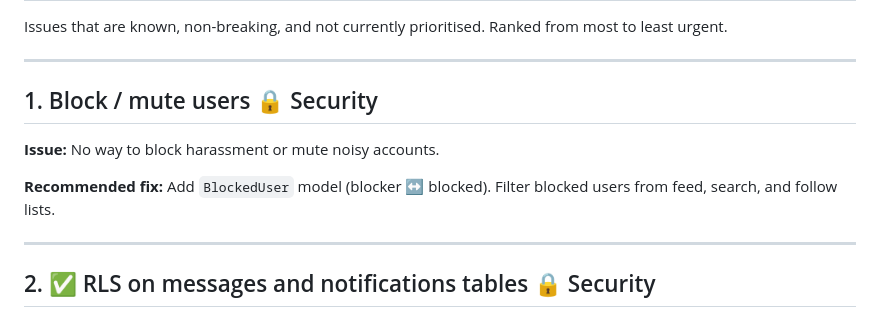
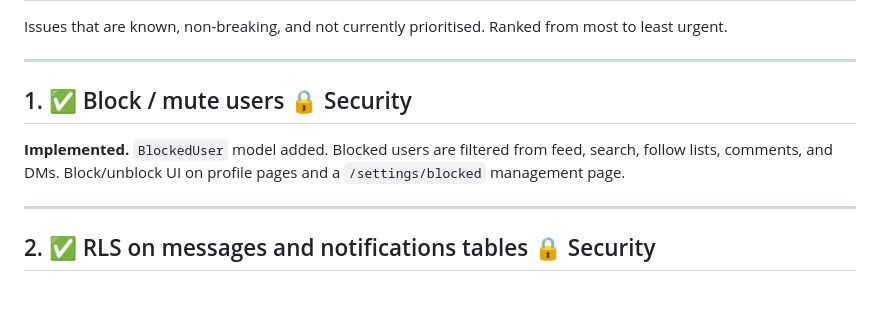
Before and after one commit to SeanSlicer/SoSoc, a Markdown page: FUTURE_WORK.md, the part around the change. Rendered like a GitHub page.

Commit message:
mark item 1 as implemented in future work

```diff
--- a/FUTURE_WORK.md
+++ b/FUTURE_WORK.md
@@ -4,10 +4,8 @@ Issues that are known, non-breaking, and not currently prioritised. Ranked from
 
 ---
 
-## 1. Block / mute users 🔒 Security
-**Issue:** No way to block harassment or mute noisy accounts.
-
-**Recommended fix:** Add `BlockedUser` model (blocker ↔ blocked). Filter blocked users from feed, search, and follow lists.
+## 1. ✅ Block / mute users 🔒 Security
+**Implemented.** `BlockedUser` model added. Blocked users are filtered from feed, search, follow lists, comments, and DMs. Block/unblock UI on profile pages and a `/settings/blocked` management page.
 
 ---
 
```
